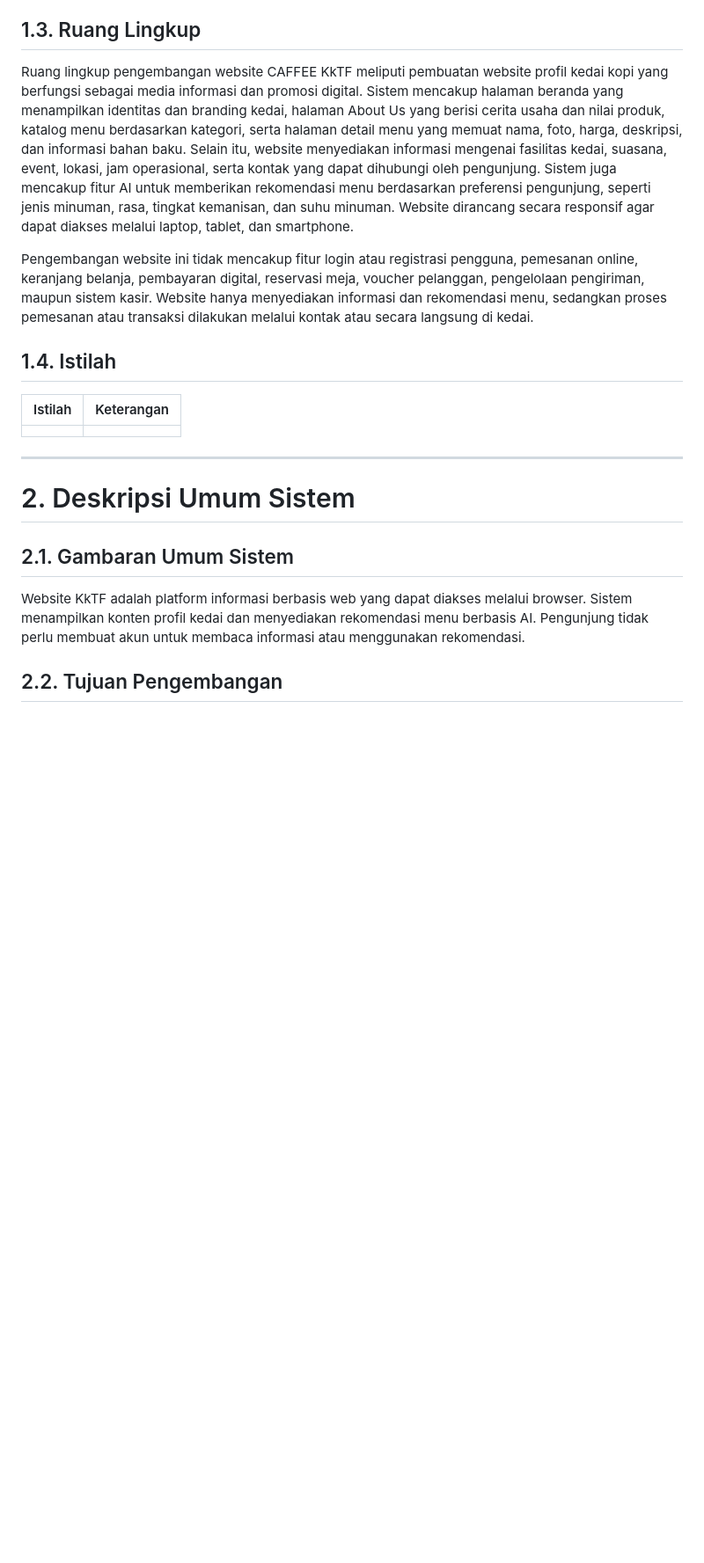
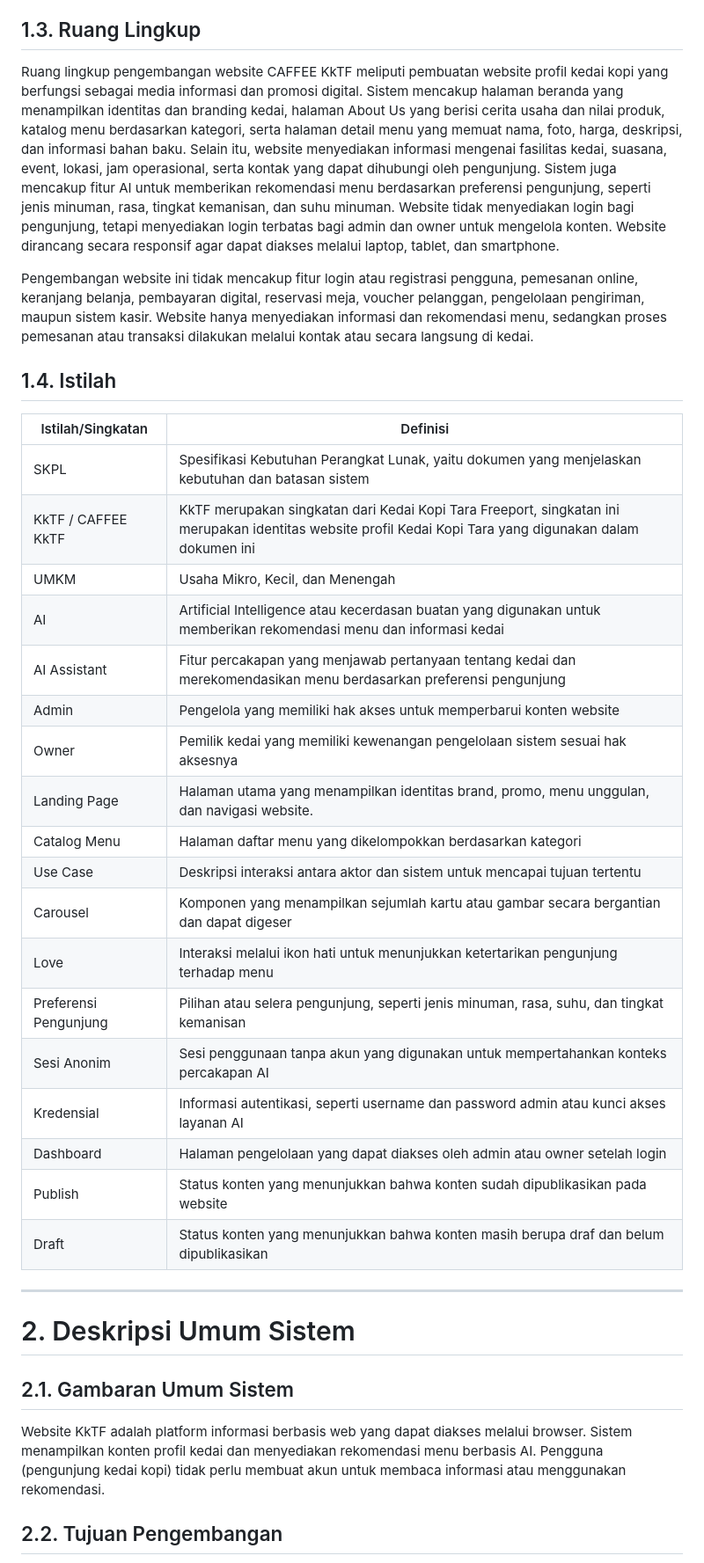
Before and after one commit to naufalfalih27/TUGAS-BESAR-IMPLEMENTASI-DAN-PENGUJIAN-PL-, a Markdown page: docs/SKPL.md, the part around one of its changes. Shown at 88% size. Rendered like a GitHub page; blank space fills up the shorter version.

Commit message:
Update SKPL.md
menambahkan use case diagram, istilah, dan beberapa deskripsi sistem yang tidak konsisten seperti pada table-table kebutuhan dan pendahuluan

```diff
--- a/docs/SKPL.md
+++ b/docs/SKPL.md
@@ -24,15 +24,32 @@ Pengembangan website ini bertujuan untuk memperkuat branding Kedai Kopi Tara, me
 
 ## 1.3. Ruang Lingkup
 
-Ruang lingkup pengembangan website CAFFEE KkTF meliputi pembuatan website profil kedai kopi yang berfungsi sebagai media informasi dan promosi digital. Sistem mencakup halaman beranda yang menampilkan identitas dan branding kedai, halaman About Us yang berisi cerita usaha dan nilai produk, katalog menu berdasarkan kategori, serta halaman detail menu yang memuat nama, foto, harga, deskripsi, dan informasi bahan baku. Selain itu, website menyediakan informasi mengenai fasilitas kedai, suasana, event, lokasi, jam operasional, serta kontak yang dapat dihubungi oleh pengunjung. Sistem juga mencakup fitur AI untuk memberikan rekomendasi menu berdasarkan preferensi pengunjung, seperti jenis minuman, rasa, tingkat kemanisan, dan suhu minuman. Website dirancang secara responsif agar dapat diakses melalui laptop, tablet, dan smartphone.
+Ruang lingkup pengembangan website CAFFEE KkTF meliputi pembuatan website profil kedai kopi yang berfungsi sebagai media informasi dan promosi digital. Sistem mencakup halaman beranda yang menampilkan identitas dan branding kedai, halaman About Us yang berisi cerita usaha dan nilai produk, katalog menu berdasarkan kategori, serta halaman detail menu yang memuat nama, foto, harga, deskripsi, dan informasi bahan baku. Selain itu, website menyediakan informasi mengenai fasilitas kedai, suasana, event, lokasi, jam operasional, serta kontak yang dapat dihubungi oleh pengunjung. Sistem juga mencakup fitur AI untuk memberikan rekomendasi menu berdasarkan preferensi pengunjung, seperti jenis minuman, rasa, tingkat kemanisan, dan suhu minuman. Website tidak menyediakan login bagi pengunjung, tetapi menyediakan login terbatas bagi admin dan owner untuk mengelola konten. Website dirancang secara responsif agar dapat diakses melalui laptop, tablet, dan smartphone.
 
 Pengembangan website ini tidak mencakup fitur login atau registrasi pengguna, pemesanan online, keranjang belanja, pembayaran digital, reservasi meja, voucher pelanggan, pengelolaan pengiriman, maupun sistem kasir. Website hanya menyediakan informasi dan rekomendasi menu, sedangkan proses pemesanan atau transaksi dilakukan melalui kontak atau secara langsung di kedai.
 
 ## 1.4. Istilah
 
-| Istilah | Keterangan |
-| ------- | ---------- |
-|         |            |
+| Istilah/Singkatan | Definisi |
+|---|---|
+| SKPL | Spesifikasi Kebutuhan Perangkat Lunak, yaitu dokumen yang menjelaskan kebutuhan dan batasan sistem |
+| KkTF / CAFFEE KkTF | KkTF merupakan singkatan dari Kedai Kopi Tara Freeport, singkatan ini merupakan identitas website profil Kedai Kopi Tara yang digunakan dalam dokumen ini |
+| UMKM | Usaha Mikro, Kecil, dan Menengah |
+| AI | Artificial Intelligence atau kecerdasan buatan yang digunakan untuk memberikan rekomendasi menu dan informasi kedai |
+| AI Assistant | Fitur percakapan yang menjawab pertanyaan tentang kedai dan merekomendasikan menu berdasarkan preferensi pengunjung |
+| Admin | Pengelola yang memiliki hak akses untuk memperbarui konten website |
+| Owner | Pemilik kedai yang memiliki kewenangan pengelolaan sistem sesuai hak aksesnya |
+| Landing Page | Halaman utama yang menampilkan identitas brand, promo, menu unggulan, dan navigasi website. |
+| Catalog Menu | Halaman daftar menu yang dikelompokkan berdasarkan kategori |
+| Use Case | Deskripsi interaksi antara aktor dan sistem untuk mencapai tujuan tertentu |
+| Carousel | Komponen yang menampilkan sejumlah kartu atau gambar secara bergantian dan dapat digeser |
+| Love | Interaksi melalui ikon hati untuk menunjukkan ketertarikan pengunjung terhadap menu |
+| Preferensi Pengunjung | Pilihan atau selera pengunjung, seperti jenis minuman, rasa, suhu, dan tingkat kemanisan |
+| Sesi Anonim | Sesi penggunaan tanpa akun yang digunakan untuk mempertahankan konteks percakapan AI |
+| Kredensial | Informasi autentikasi, seperti username dan password admin atau kunci akses layanan AI |
+| Dashboard | Halaman pengelolaan yang dapat diakses oleh admin atau owner setelah login |
+| Publish | Status konten yang menunjukkan bahwa konten sudah dipublikasikan pada website |
+| Draft | Status konten yang menunjukkan bahwa konten masih berupa draf dan belum dipublikasikan |
 
 ---
 
@@ -40,7 +57,7 @@ Pengembangan website ini tidak mencakup fitur login atau registrasi pengguna, pe
 
 ## 2.1. Gambaran Umum Sistem
 
-Website KkTF adalah platform informasi berbasis web yang dapat diakses melalui browser. Sistem menampilkan konten profil kedai dan menyediakan rekomendasi menu berbasis AI. Pengunjung tidak perlu membuat akun untuk membaca informasi atau menggunakan rekomendasi.
+Website KkTF adalah platform informasi berbasis web yang dapat diakses melalui browser. Sistem menampilkan konten profil kedai dan menyediakan rekomendasi menu berbasis AI. Pengguna (pengunjung kedai kopi) tidak perlu membuat akun untuk membaca informasi atau menggunakan rekomendasi.
 
 ## 2.2. Tujuan Pengembangan
 
```
Also changed, not shown: other parts of docs/SKPL.md (+55 -11 lines).
